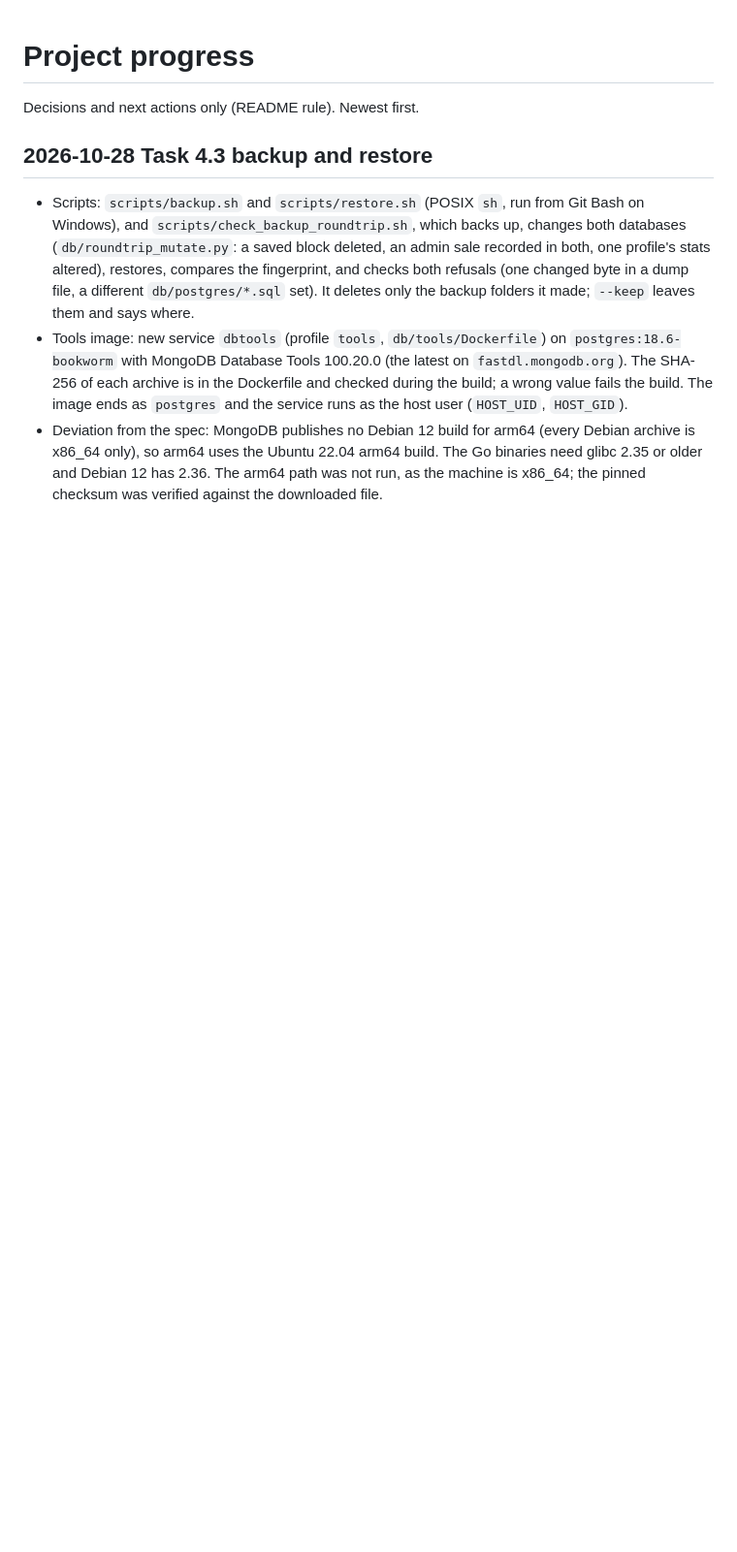
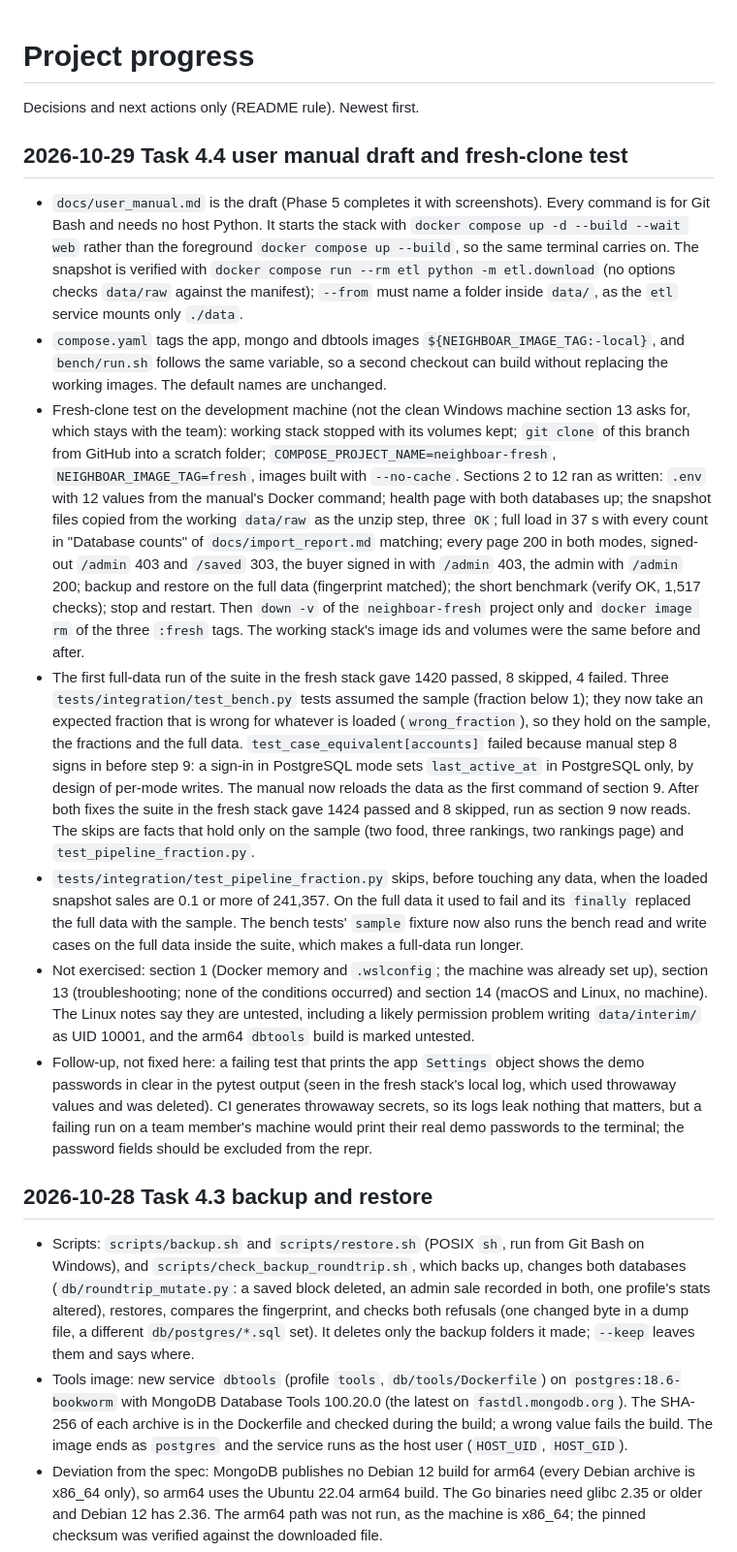
Before and after one commit to C-O-L0/Neighboarhood, a Markdown page: PROJECT_PROGRESS.md, the part around the change. Shown at 97% size. GitHub-like rendering; blank space fills up the shorter version.

Commit message:
Record the user manual draft and the fresh-clone test
Logs the fresh-clone run on the development machine, the two test fixes it led to, the sections not exercised and a follow-up on passwords in test output.

```diff
--- a/PROJECT_PROGRESS.md
+++ b/PROJECT_PROGRESS.md
@@ -1,6 +1,16 @@
 # Project progress
 
 Decisions and next actions only (README rule). Newest first.
+
+## 2026-10-29 Task 4.4 user manual draft and fresh-clone test
+
+- `docs/user_manual.md` is the draft (Phase 5 completes it with screenshots). Every command is for Git Bash and needs no host Python. It starts the stack with `docker compose up -d --build --wait web` rather than the foreground `docker compose up --build`, so the same terminal carries on. The snapshot is verified with `docker compose run --rm etl python -m etl.download` (no options checks `data/raw` against the manifest); `--from` must name a folder inside `data/`, as the `etl` service mounts only `./data`.
+- `compose.yaml` tags the app, mongo and dbtools images `${NEIGHBOAR_IMAGE_TAG:-local}`, and `bench/run.sh` follows the same variable, so a second checkout can build without replacing the working images. The default names are unchanged.
+- Fresh-clone test on the development machine (not the clean Windows machine section 13 asks for, which stays with the team): working stack stopped with its volumes kept; `git clone` of this branch from GitHub into a scratch folder; `COMPOSE_PROJECT_NAME=neighboar-fresh`, `NEIGHBOAR_IMAGE_TAG=fresh`, images built with `--no-cache`. Sections 2 to 12 ran as written: `.env` with 12 values from the manual's Docker command; health page with both databases up; the snapshot files copied from the working `data/raw` as the unzip step, three `OK`; full load in 37 s with every count in "Database counts" of `docs/import_report.md` matching; every page 200 in both modes, signed-out `/admin` 403 and `/saved` 303, the buyer signed in with `/admin` 403, the admin with `/admin` 200; backup and restore on the full data (fingerprint matched); the short benchmark (verify OK, 1,517 checks); stop and restart. Then `down -v` of the `neighboar-fresh` project only and `docker image rm` of the three `:fresh` tags. The working stack's image ids and volumes were the same before and after.
+- The first full-data run of the suite in the fresh stack gave 1420 passed, 8 skipped, 4 failed. Three `tests/integration/test_bench.py` tests assumed the sample (fraction below 1); they now take an expected fraction that is wrong for whatever is loaded (`wrong_fraction`), so they hold on the sample, the fractions and the full data. `test_case_equivalent[accounts]` failed because manual step 8 signs in before step 9: a sign-in in PostgreSQL mode sets `last_active_at` in PostgreSQL only, by design of per-mode writes. The manual now reloads the data as the first command of section 9. After both fixes the suite in the fresh stack gave 1424 passed and 8 skipped, run as section 9 now reads. The skips are facts that hold only on the sample (two food, three rankings, two rankings page) and `test_pipeline_fraction.py`.
+- `tests/integration/test_pipeline_fraction.py` skips, before touching any data, when the loaded snapshot sales are 0.1 or more of 241,357. On the full data it used to fail and its `finally` replaced the full data with the sample. The bench tests' `sample` fixture now also runs the bench read and write cases on the full data inside the suite, which makes a full-data run longer.
+- Not exercised: section 1 (Docker memory and `.wslconfig`; the machine was already set up), section 13 (troubleshooting; none of the conditions occurred) and section 14 (macOS and Linux, no machine). The Linux notes say they are untested, including a likely permission problem writing `data/interim/` as UID 10001, and the arm64 `dbtools` build is marked untested.
+- Follow-up, not fixed here: a failing test that prints the app `Settings` object shows the demo passwords in clear in the pytest output (seen in the fresh stack's local log, which used throwaway values and was deleted). CI generates throwaway secrets, so its logs leak nothing that matters, but a failing run on a team member's machine would print their real demo passwords to the terminal; the password fields should be excluded from the repr.
 
 ## 2026-10-28 Task 4.3 backup and restore
 
```
